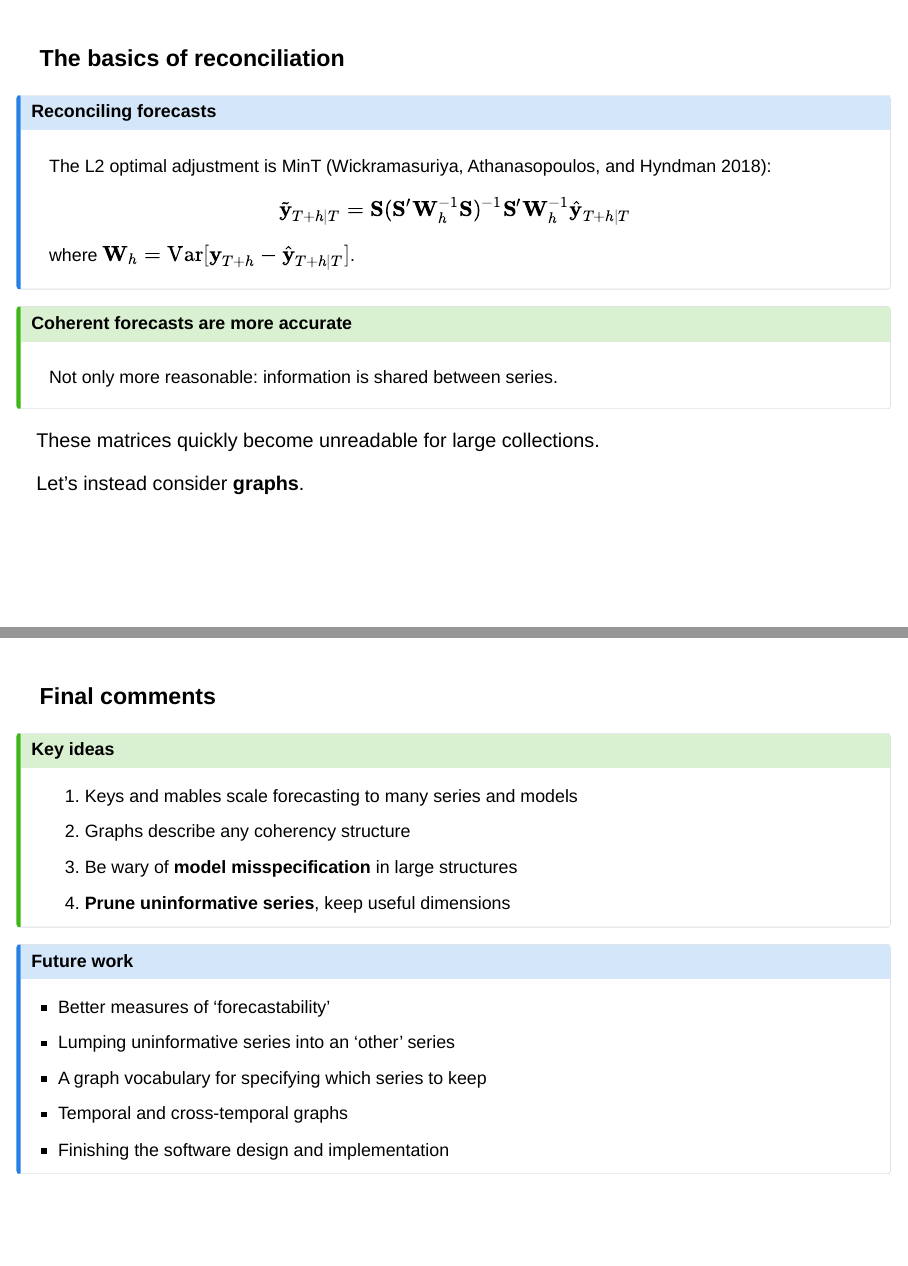
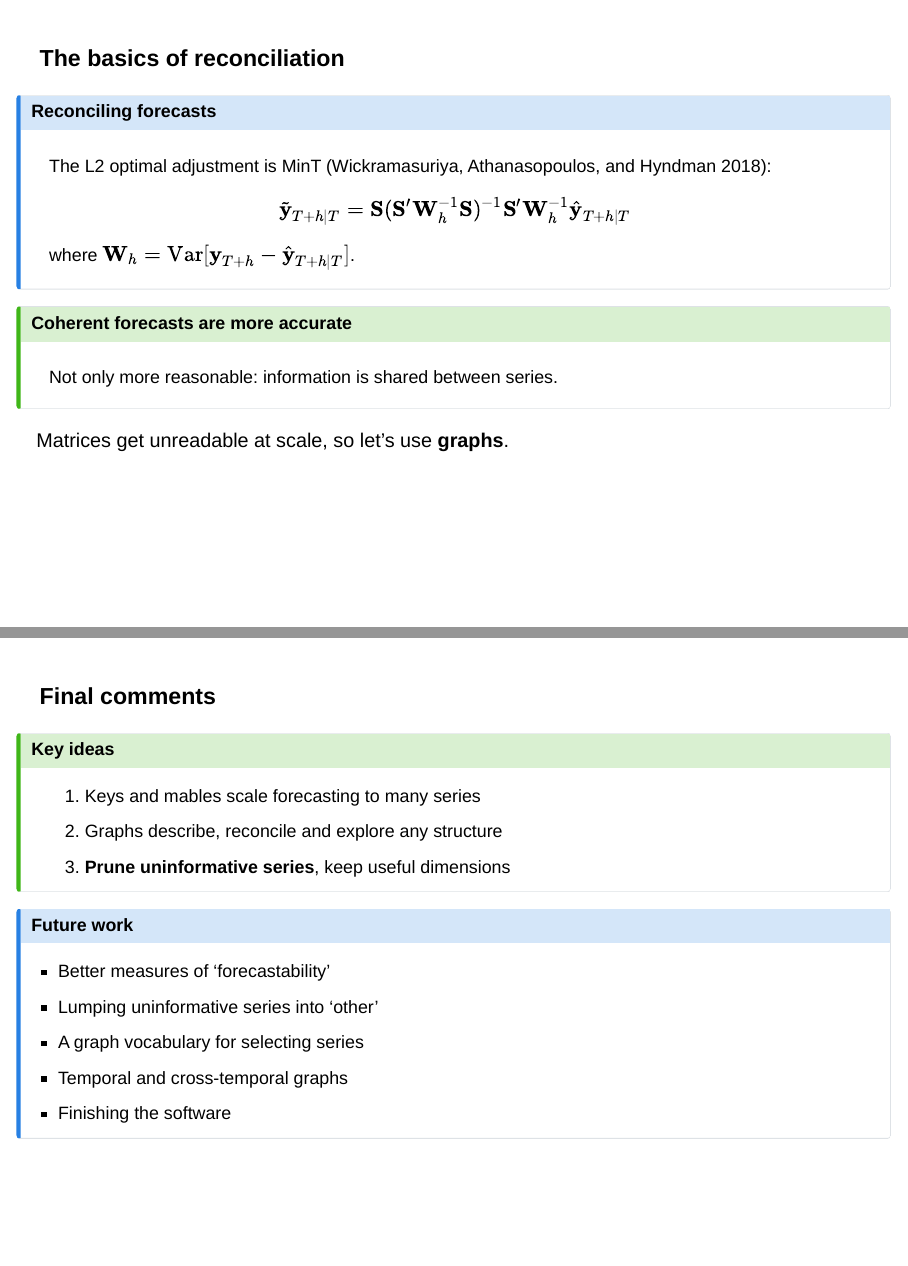
Before and after one commit to mitchelloharawild/talk-graph-temporal-uom2026, a Quarto document (index.qmd): pages 23 and 108 of 121, joined at a grey line. Rendered offline with R 4.5, knitr and Pandoc in place of Quarto, with nearby package versions; drawn as Slidy slides in place of the format the file asks for; some code elsewhere in the file could not run offline.

Commit message:
Tighten slide copy

```diff
--- a/index.qmd
+++ b/index.qmd
@@ -473,9 +473,7 @@ Not only more reasonable: information is shared between series.
 :::
 
 ::: {.fragment .fade-in}
-These matrices quickly become unreadable for large collections.
-
-Let's instead consider **graphs**.
+Matrices get unreadable at scale, so let's use **graphs**.
 :::
 
 :::
@@ -2152,10 +2144,9 @@ To keep the data small, **useless series are dropped**. :white_check_mark:
 ::: {.callout-tip}
 ## Key ideas
 
-1. Keys and mables scale forecasting to many series and models
-2. Graphs describe any coherency structure
-3. Be wary of **model misspecification** in large structures
-4. **Prune uninformative series**, keep useful dimensions
+1. Keys and mables scale forecasting to many series
+2. Graphs describe, reconcile and explore any structure
+3. **Prune uninformative series**, keep useful dimensions
 :::
 
 ::: {.fragment .fade-up}
@@ -2163,10 +2154,10 @@ To keep the data small, **useless series are dropped**. :white_check_mark:
 ## Future work
 
 * Better measures of 'forecastability'
-* Lumping uninformative series into an 'other' series
-* A graph vocabulary for specifying which series to keep
+* Lumping uninformative series into 'other'
+* A graph vocabulary for selecting series
 * Temporal and cross-temporal graphs
-* Finishing the software design and implementation
+* Finishing the software
 :::
 :::
 
```
Also changed, not shown: index.qmd (24 more changed lines).
